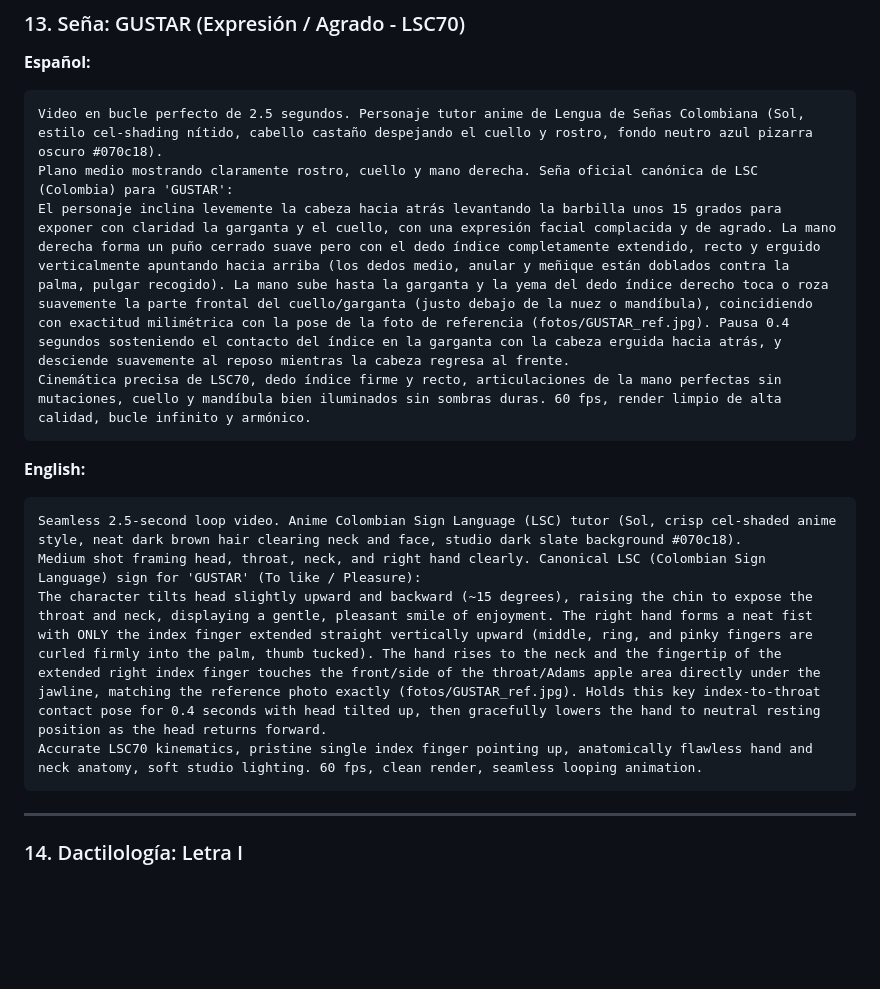
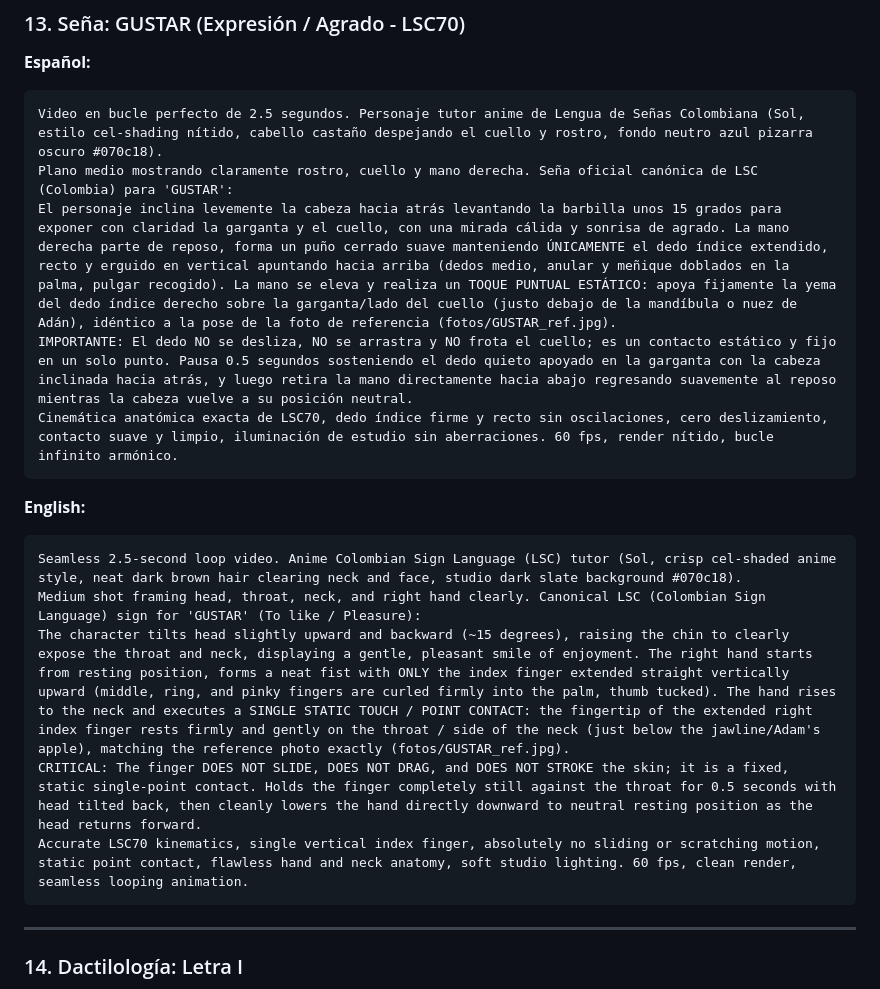
Before and after one commit to Abnerjm27/exis-aplicacion-lenguaje-de-se-as, a Markdown page: referencias_para_gemini/PROMPTS_GEMINI.md, the part around the change. Rendered like a GitHub page; blank space fills up the shorter version.

Commit message:
docs(prompts): enfatizar toque estatico sin deslizamiento para GUSTAR LSC

````diff
--- a/referencias_para_gemini/PROMPTS_GEMINI.md
+++ b/referencias_para_gemini/PROMPTS_GEMINI.md
@@ -273,16 +273,18 @@ Flawless sign language motion, crisp hand anatomy, no extra digits or flickering
 ```text
 Video en bucle perfecto de 2.5 segundos. Personaje tutor anime de Lengua de Señas Colombiana (Sol, estilo cel-shading nítido, cabello castaño despejando el cuello y rostro, fondo neutro azul pizarra oscuro #070c18).
 Plano medio mostrando claramente rostro, cuello y mano derecha. Seña oficial canónica de LSC (Colombia) para 'GUSTAR':
-El personaje inclina levemente la cabeza hacia atrás levantando la barbilla unos 15 grados para exponer con claridad la garganta y el cuello, con una expresión facial complacida y de agrado. La mano derecha forma un puño cerrado suave pero con el dedo índice completamente extendido, recto y erguido verticalmente apuntando hacia arriba (los dedos medio, anular y meñique están doblados contra la palma, pulgar recogido). La mano sube hasta la garganta y la yema del dedo índice derecho toca o roza suavemente la parte frontal del cuello/garganta (justo debajo de la nuez o mandíbula), coincidiendo con exactitud milimétrica con la pose de la foto de referencia (fotos/GUSTAR_ref.jpg). Pausa 0.4 segundos sosteniendo el contacto del índice en la garganta con la cabeza erguida hacia atrás, y desciende suavemente al reposo mientras la cabeza regresa al frente.
-Cinemática precisa de LSC70, dedo índice firme y recto, articulaciones de la mano perfectas sin mutaciones, cuello y mandíbula bien iluminados sin sombras duras. 60 fps, render limpio de alta calidad, bucle infinito y armónico.
+El personaje inclina levemente la cabeza hacia atrás levantando la barbilla unos 15 grados para exponer con claridad la garganta y el cuello, con una mirada cálida y sonrisa de agrado. La mano derecha parte de reposo, forma un puño cerrado suave manteniendo ÚNICAMENTE el dedo índice extendido, recto y erguido en vertical apuntando hacia arriba (dedos medio, anular y meñique doblados en la palma, pulgar recogido). La mano se eleva y realiza un TOQUE PUNTUAL ESTÁTICO: apoya fijamente la yema del dedo índice derecho sobre la garganta/lado del cuello (justo debajo de la mandíbula o nuez de Adán), idéntico a la pose de la foto de referencia (fotos/GUSTAR_ref.jpg).
+IMPORTANTE: El dedo NO se desliza, NO se arrastra y NO frota el cuello; es un contacto estático y fijo en un solo punto. Pausa 0.5 segundos sosteniendo el dedo quieto apoyado en la garganta con la cabeza inclinada hacia atrás, y luego retira la mano directamente hacia abajo regresando suavemente al reposo mientras la cabeza vuelve a su posición neutral.
+Cinemática anatómica exacta de LSC70, dedo índice firme y recto sin oscilaciones, cero deslizamiento, contacto suave y limpio, iluminación de estudio sin aberraciones. 60 fps, render nítido, bucle infinito armónico.
 ```
 
 **English:**
 ```text
 Seamless 2.5-second loop video. Anime Colombian Sign Language (LSC) tutor (Sol, crisp cel-shaded anime style, neat dark brown hair clearing neck and face, studio dark slate background #070c18).
 Medium shot framing head, throat, neck, and right hand clearly. Canonical LSC (Colombian Sign Language) sign for 'GUSTAR' (To like / Pleasure):
-The character tilts head slightly upward and backward (~15 degrees), raising the chin to expose the throat and neck, displaying a gentle, pleasant smile of enjoyment. The right hand forms a neat fist with ONLY the index finger extended straight vertically upward (middle, ring, and pinky fingers are curled firmly into the palm, thumb tucked). The hand rises to the neck and the fingertip of the extended right index finger touches the front/side of the throat/Adams apple area directly under the jawline, matching the reference photo exactly (fotos/GUSTAR_ref.jpg). Holds this key index-to-throat contact pose for 0.4 seconds with head tilted up, then gracefully lowers the hand to neutral resting position as the head returns forward.
-Accurate LSC70 kinematics, pristine single index finger pointing up, anatomically flawless hand and neck anatomy, soft studio lighting. 60 fps, clean render, seamless looping animation.
+The character tilts head slightly upward and backward (~15 degrees), raising the chin to clearly expose the throat and neck, displaying a gentle, pleasant smile of enjoyment. The right hand starts from resting position, forms a neat fist with ONLY the index finger extended straight vertically upward (middle, ring, and pinky fingers are curled firmly into the palm, thumb tucked). The hand rises to the neck and executes a SINGLE STATIC TOUCH / POINT CONTACT: the fingertip of the extended right index finger rests firmly and gently on the throat / side of the neck (just below the jawline/Adam's apple), matching the reference photo exactly (fotos/GUSTAR_ref.jpg).
+CRITICAL: The finger DOES NOT SLIDE, DOES NOT DRAG, and DOES NOT STROKE the skin; it is a fixed, static single-point contact. Holds the finger completely still against the throat for 0.5 seconds with head tilted back, then cleanly lowers the hand directly downward to neutral resting position as the head returns forward.
+Accurate LSC70 kinematics, single vertical index finger, absolutely no sliding or scratching motion, static point contact, flawless hand and neck anatomy, soft studio lighting. 60 fps, clean render, seamless looping animation.
 ```
 
 ---
````
